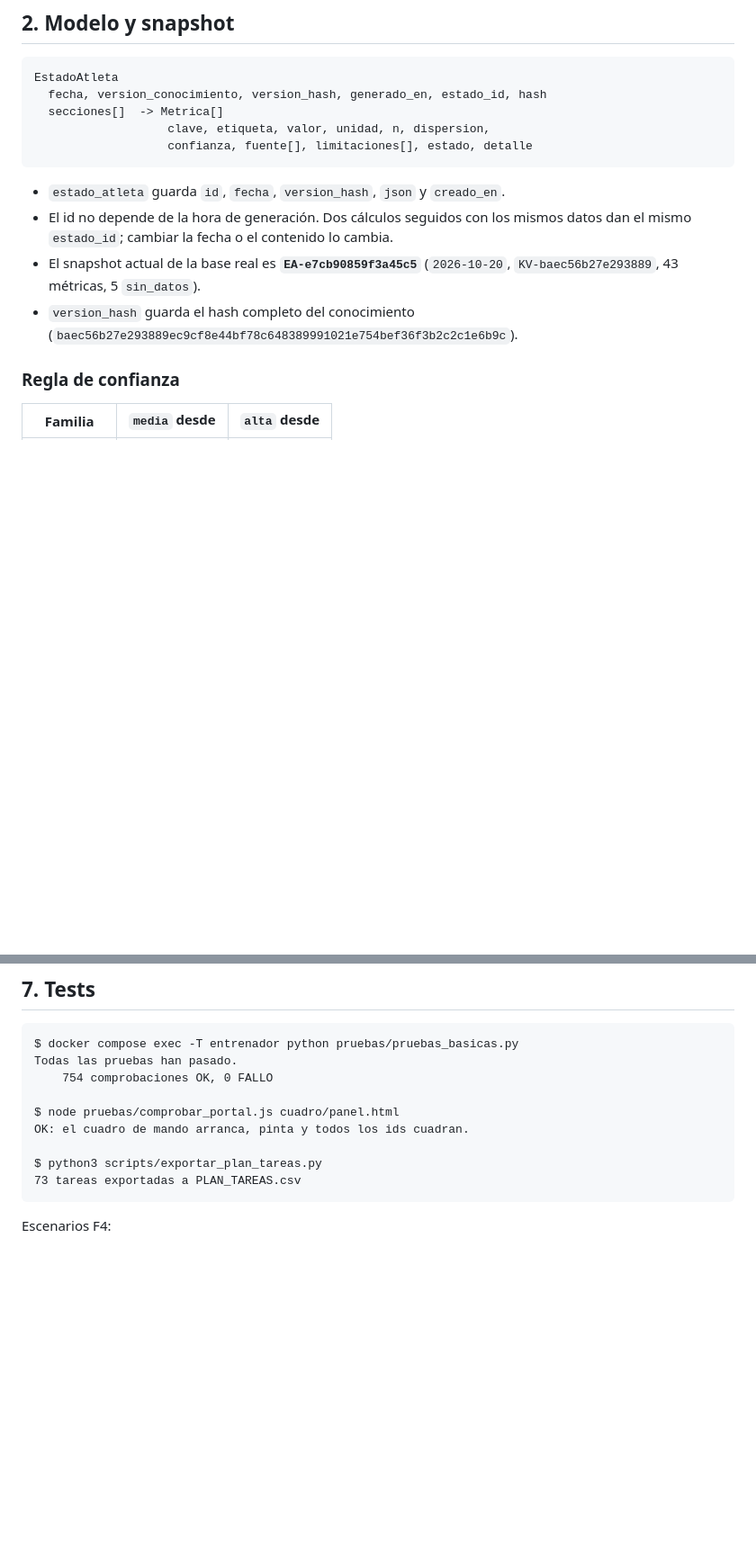
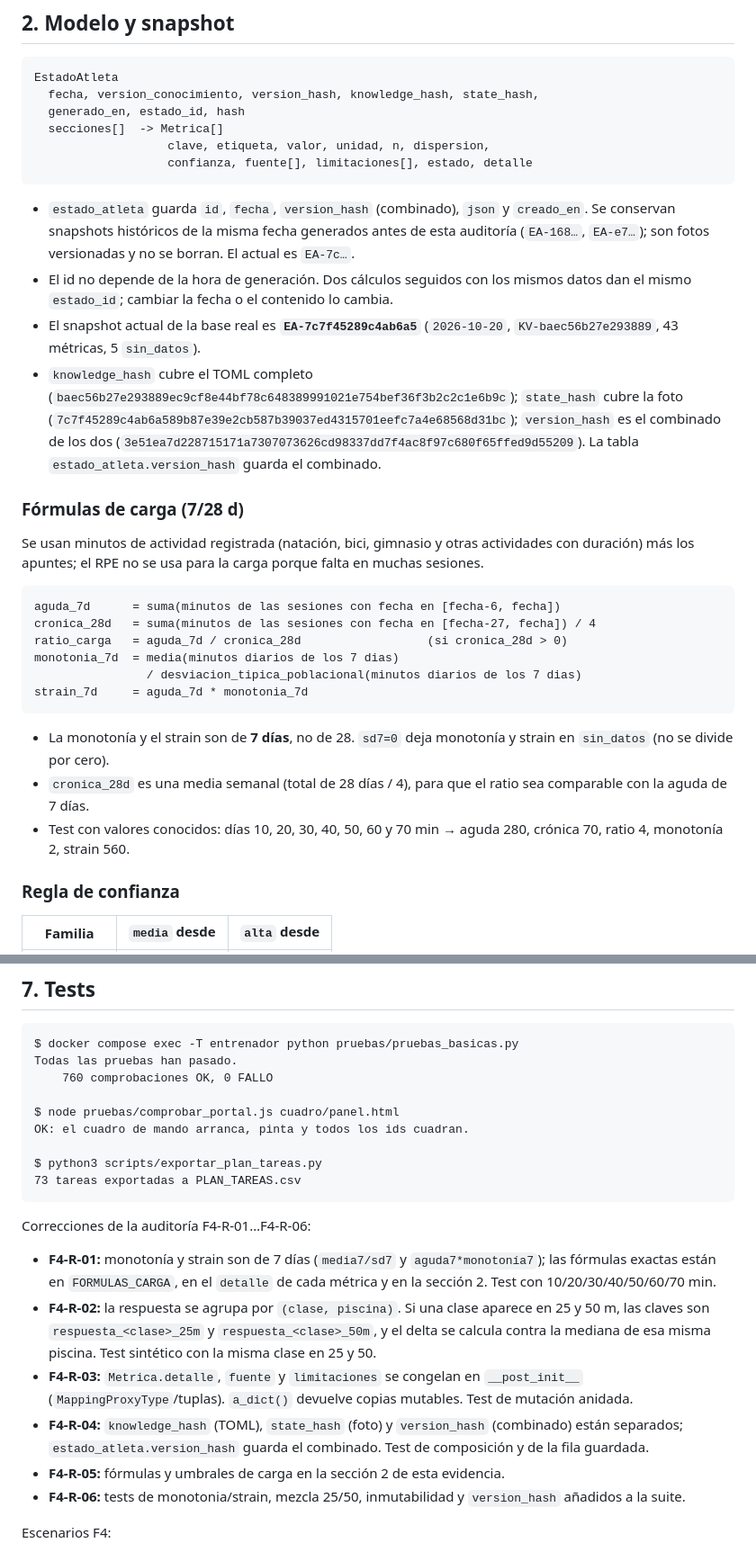
Before and after one commit to Yokosillo/SwimTrainer, a Markdown page: docs/evidencias/F4.md, 2 parts joined by grey strips. Shown at 90% size. Drawn GitHub-style; blank space fills up the shorter version.

Commit message:
F4-R-05/F4-R-06: formulas, hashes y tests en la evidencia
Documenta aguda/cronica/ratio/monotonia/strain, el version_hash combinado, la separacion por piscina y la inmutabilidad; 760 comprobaciones OK.

````diff
--- a/docs/evidencias/F4.md
+++ b/docs/evidencias/F4.md
@@ -22,18 +22,45 @@
 
 ```text
 EstadoAtleta
-  fecha, version_conocimiento, version_hash, generado_en, estado_id, hash
+  fecha, version_conocimiento, version_hash, knowledge_hash, state_hash,
+  generado_en, estado_id, hash
   secciones[]  -> Metrica[]
                    clave, etiqueta, valor, unidad, n, dispersion,
                    confianza, fuente[], limitaciones[], estado, detalle
 ```
 
-- `estado_atleta` guarda `id`, `fecha`, `version_hash`, `json` y `creado_en`.
+- `estado_atleta` guarda `id`, `fecha`, `version_hash` (combinado), `json` y `creado_en`. Se conservan
+  snapshots históricos de la misma fecha generados antes de esta auditoría (`EA-168…`, `EA-e7…`); son fotos
+  versionadas y no se borran. El actual es `EA-7c…`.
 - El id no depende de la hora de generación. Dos cálculos seguidos con los mismos datos dan el mismo
   `estado_id`; cambiar la fecha o el contenido lo cambia.
-- El snapshot actual de la base real es **`EA-e7cb90859f3a45c5`** (`2026-10-20`,
+- El snapshot actual de la base real es **`EA-7c7f45289c4ab6a5`** (`2026-10-20`,
   `KV-baec56b27e293889`, 43 métricas, 5 `sin_datos`).
-- `version_hash` guarda el hash completo del conocimiento (`baec56b27e293889ec9cf8e44bf78c648389991021e754bef36f3b2c2c1e6b9c`).
+- `knowledge_hash` cubre el TOML completo (`baec56b27e293889ec9cf8e44bf78c648389991021e754bef36f3b2c2c1e6b9c`);
+  `state_hash` cubre la foto (`7c7f45289c4ab6a589b87e39e2cb587b39037ed4315701eefc7a4e68568d31bc`);
+  `version_hash` es el combinado de los dos (`3e51ea7d228715171a7307073626cd98337dd7f4ac8f97c680f65ffed9d55209`). La tabla
+  `estado_atleta.version_hash` guarda el combinado.
+
+### Fórmulas de carga (7/28 d)
+
+Se usan minutos de actividad registrada (natación, bici, gimnasio y otras actividades con duración) más
+los apuntes; el RPE no se usa para la carga porque falta en muchas sesiones.
+
+```text
+aguda_7d      = suma(minutos de las sesiones con fecha en [fecha-6, fecha])
+cronica_28d   = suma(minutos de las sesiones con fecha en [fecha-27, fecha]) / 4
+ratio_carga   = aguda_7d / cronica_28d                  (si cronica_28d > 0)
+monotonia_7d  = media(minutos diarios de los 7 dias)
+                / desviacion_tipica_poblacional(minutos diarios de los 7 dias)
+strain_7d     = aguda_7d * monotonia_7d
+```
+
+- La monotonía y el strain son de **7 días**, no de 28. `sd7=0` deja monotonía y strain en `sin_datos`
+  (no se divide por cero).
+- `cronica_28d` es una media semanal (total de 28 días / 4), para que el ratio sea comparable con la
+  aguda de 7 días.
+- Test con valores conocidos: días 10, 20, 30, 40, 50, 60 y 70 min → aguda 280, crónica 70, ratio 4,
+  monotonía 2, strain 560.
 
 ### Regla de confianza
 
@@ -128,7 +155,7 @@ OK: los 5 snapshots coinciden con data/derived/golden/f4 (texto y codigo).
 ```text
 $ docker compose exec -T entrenador python pruebas/pruebas_basicas.py
 Todas las pruebas han pasado.
-    754 comprobaciones OK, 0 FALLO
+    760 comprobaciones OK, 0 FALLO
 
 $ node pruebas/comprobar_portal.js cuadro/panel.html
 OK: el cuadro de mando arranca, pinta y todos los ids cuadran.
@@ -136,6 +163,20 @@ OK: el cuadro de mando arranca, pinta y todos los ids cuadran.
 $ python3 scripts/exportar_plan_tareas.py
 73 tareas exportadas a PLAN_TAREAS.csv
 ```
+
+Correcciones de la auditoría F4-R-01…F4-R-06:
+
+- **F4-R-01:** monotonía y strain son de 7 días (`media7/sd7` y `aguda7*monotonía7`); las fórmulas exactas
+  están en `FORMULAS_CARGA`, en el `detalle` de cada métrica y en la sección 2. Test con 10/20/30/40/50/60/70 min.
+- **F4-R-02:** la respuesta se agrupa por `(clase, piscina)`. Si una clase aparece en 25 y 50 m, las claves son
+  `respuesta_<clase>_25m` y `respuesta_<clase>_50m`, y el delta se calcula contra la mediana de esa misma
+  piscina. Test sintético con la misma clase en 25 y 50.
+- **F4-R-03:** `Metrica.detalle`, `fuente` y `limitaciones` se congelan en `__post_init__`
+  (`MappingProxyType`/tuplas). `a_dict()` devuelve copias mutables. Test de mutación anidada.
+- **F4-R-04:** `knowledge_hash` (TOML), `state_hash` (foto) y `version_hash` (combinado) están separados;
+  `estado_atleta.version_hash` guarda el combinado. Test de composición y de la fila guardada.
+- **F4-R-05:** fórmulas y umbrales de carga en la sección 2 de esta evidencia.
+- **F4-R-06:** tests de monotonia/strain, mezcla 25/50, inmutabilidad y `version_hash` añadidos a la suite.
 
 Escenarios F4:
 
````
Also changed, not shown: other parts of docs/evidencias/F4.md (+5 -5 lines).
